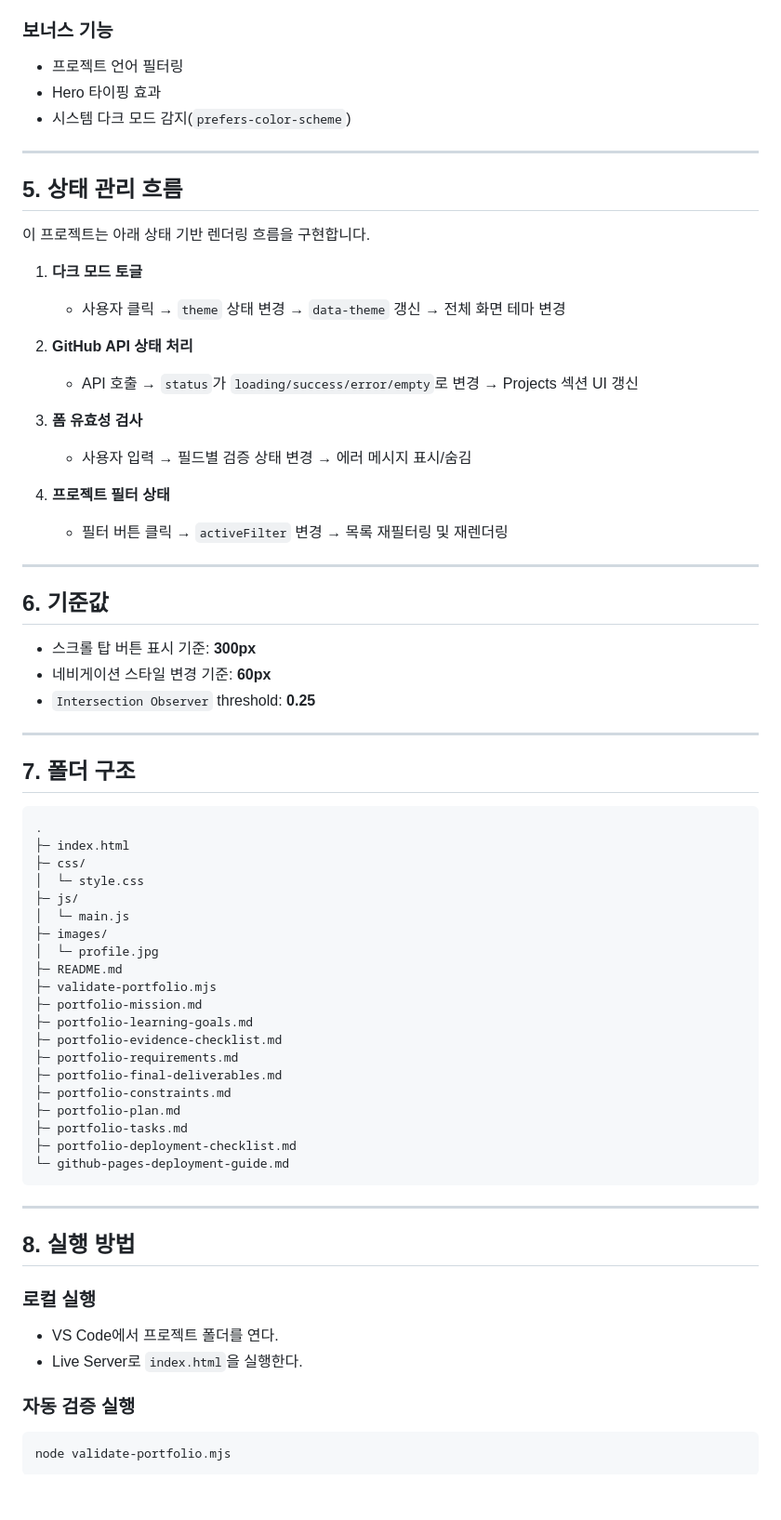
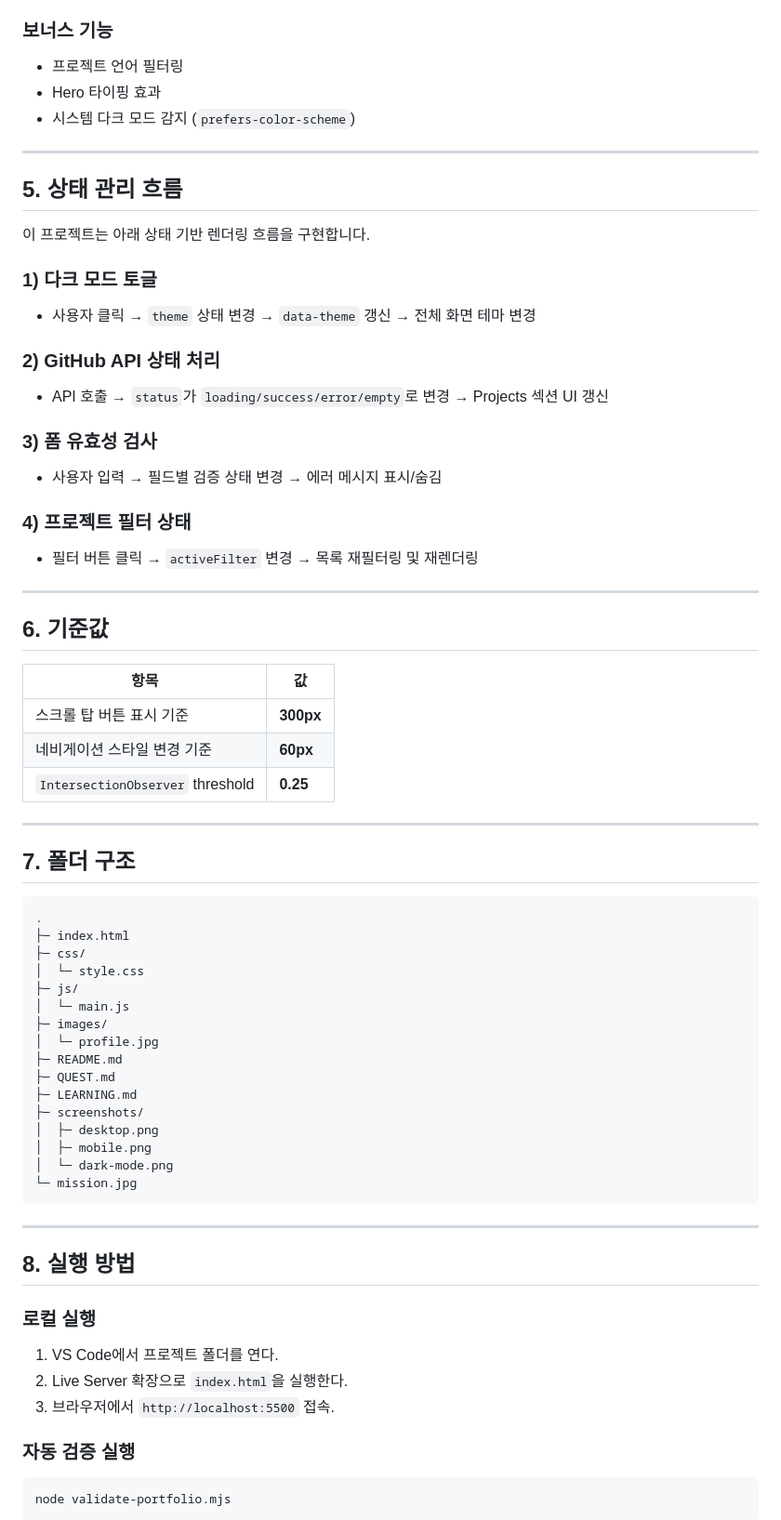
Before and after one commit to giyeop-cody/giyeop-cody.github.io, a Markdown page: README.md, the part around one of its changes. Shown at 93% size. Drawn GitHub-style; blank space fills up the shorter version.

Commit message:
Fix README.md: 마크다운 포맷 수정 (헤더/표/줄바꿈/코드 블록 구조화)

````diff
--- a/README.md
+++ b/README.md
@@ -62,9 +63,10 @@
 - 재시도 버튼
 
 ### 보너스 기능
+
 - 프로젝트 언어 필터링
 - Hero 타이핑 효과
-- 시스템 다크 모드 감지(`prefers-color-scheme`)
+- 시스템 다크 모드 감지 (`prefers-color-scheme`)
 
 ---
 
@@ -72,25 +74,31 @@
 
 이 프로젝트는 아래 상태 기반 렌더링 흐름을 구현합니다.
 
-1. **다크 모드 토글**
-   - 사용자 클릭 → `theme` 상태 변경 → `data-theme` 갱신 → 전체 화면 테마 변경
+### 1) 다크 모드 토글
 
-2. **GitHub API 상태 처리**
-   - API 호출 → `status`가 `loading/success/error/empty`로 변경 → Projects 섹션 UI 갱신
+- 사용자 클릭 → `theme` 상태 변경 → `data-theme` 갱신 → 전체 화면 테마 변경
 
-3. **폼 유효성 검사**
-   - 사용자 입력 → 필드별 검증 상태 변경 → 에러 메시지 표시/숨김
+### 2) GitHub API 상태 처리
 
-4. **프로젝트 필터 상태**
-   - 필터 버튼 클릭 → `activeFilter` 변경 → 목록 재필터링 및 재렌더링
+- API 호출 → `status`가 `loading/success/error/empty`로 변경 → Projects 섹션 UI 갱신
+
+### 3) 폼 유효성 검사
+
+- 사용자 입력 → 필드별 검증 상태 변경 → 에러 메시지 표시/숨김
+
+### 4) 프로젝트 필터 상태
+
+- 필터 버튼 클릭 → `activeFilter` 변경 → 목록 재필터링 및 재렌더링
 
 ---
 
 ## 6. 기준값
 
-- 스크롤 탑 버튼 표시 기준: **300px**
-- 네비게이션 스타일 변경 기준: **60px**
-- `Intersection Observer` threshold: **0.25**
+| 항목 | 값 |
+|------|-----|
+| 스크롤 탑 버튼 표시 기준 | **300px** |
+| 네비게이션 스타일 변경 기준 | **60px** |
+| `IntersectionObserver` threshold | **0.25** |
 
 ---
 
@@ -106,17 +114,13 @@
 ├─ images/
 │  └─ profile.jpg
 ├─ README.md
-├─ validate-portfolio.mjs
-├─ portfolio-mission.md
-├─ portfolio-learning-goals.md
-├─ portfolio-evidence-checklist.md
-├─ portfolio-requirements.md
-├─ portfolio-final-deliverables.md
-├─ portfolio-constraints.md
-├─ portfolio-plan.md
-├─ portfolio-tasks.md
-├─ portfolio-deployment-checklist.md
-└─ github-pages-deployment-guide.md
+├─ QUEST.md
+├─ LEARNING.md
+├─ screenshots/
+│  ├─ desktop.png
+│  ├─ mobile.png
+│  └─ dark-mode.png
+└─ mission.jpg
 ```
 
 ---
@@ -124,8 +128,10 @@
 ## 8. 실행 방법
 
 ### 로컬 실행
-- VS Code에서 프로젝트 폴더를 연다.
-- Live Server로 `index.html`을 실행한다.
+
+1. VS Code에서 프로젝트 폴더를 연다.
+2. Live Server 확장으로 `index.html`을 실행한다.
+3. 브라우저에서 `http://localhost:5500` 접속.
 
 ### 자동 검증 실행
 
````
Also changed, not shown: other parts of README.md (+207 -47 lines).
